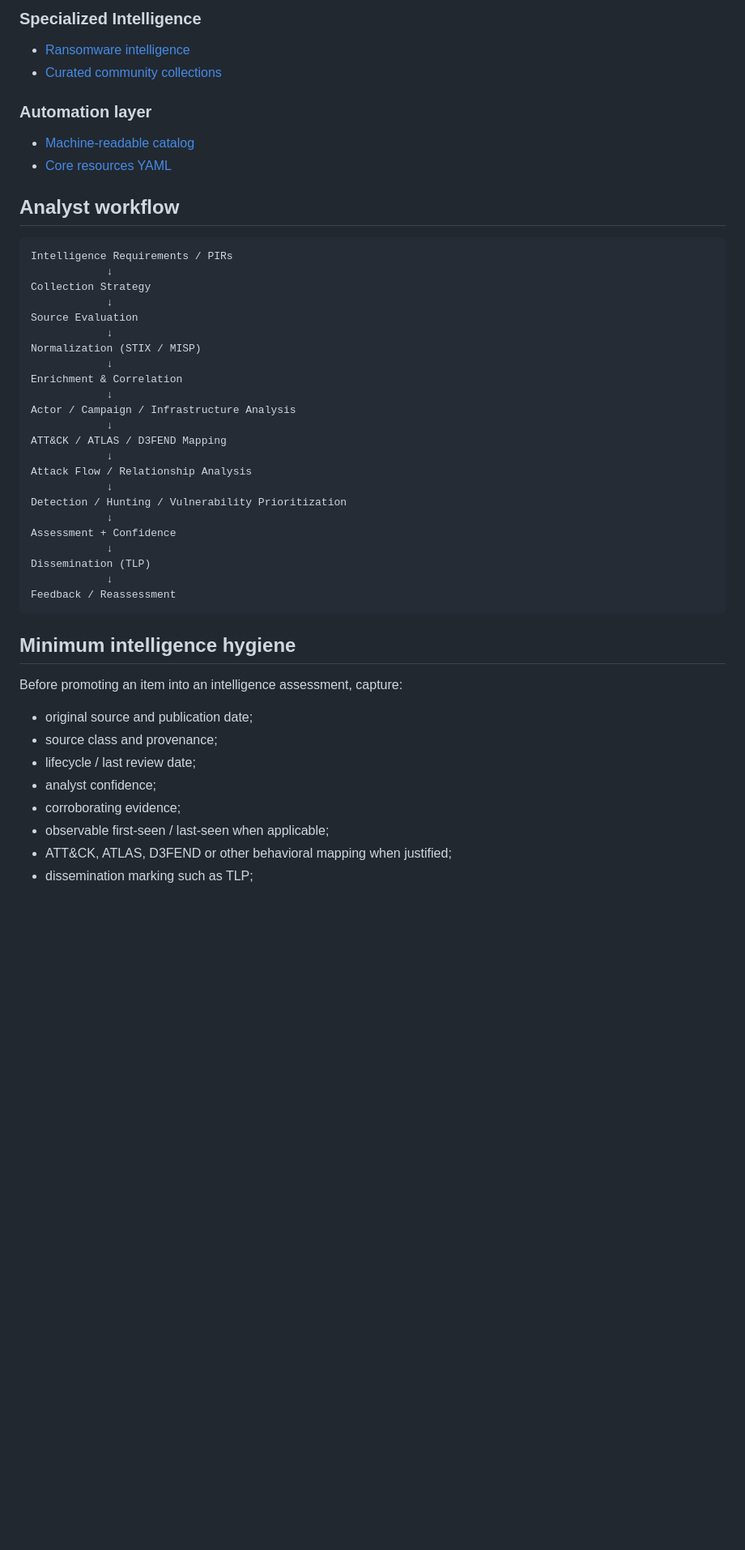
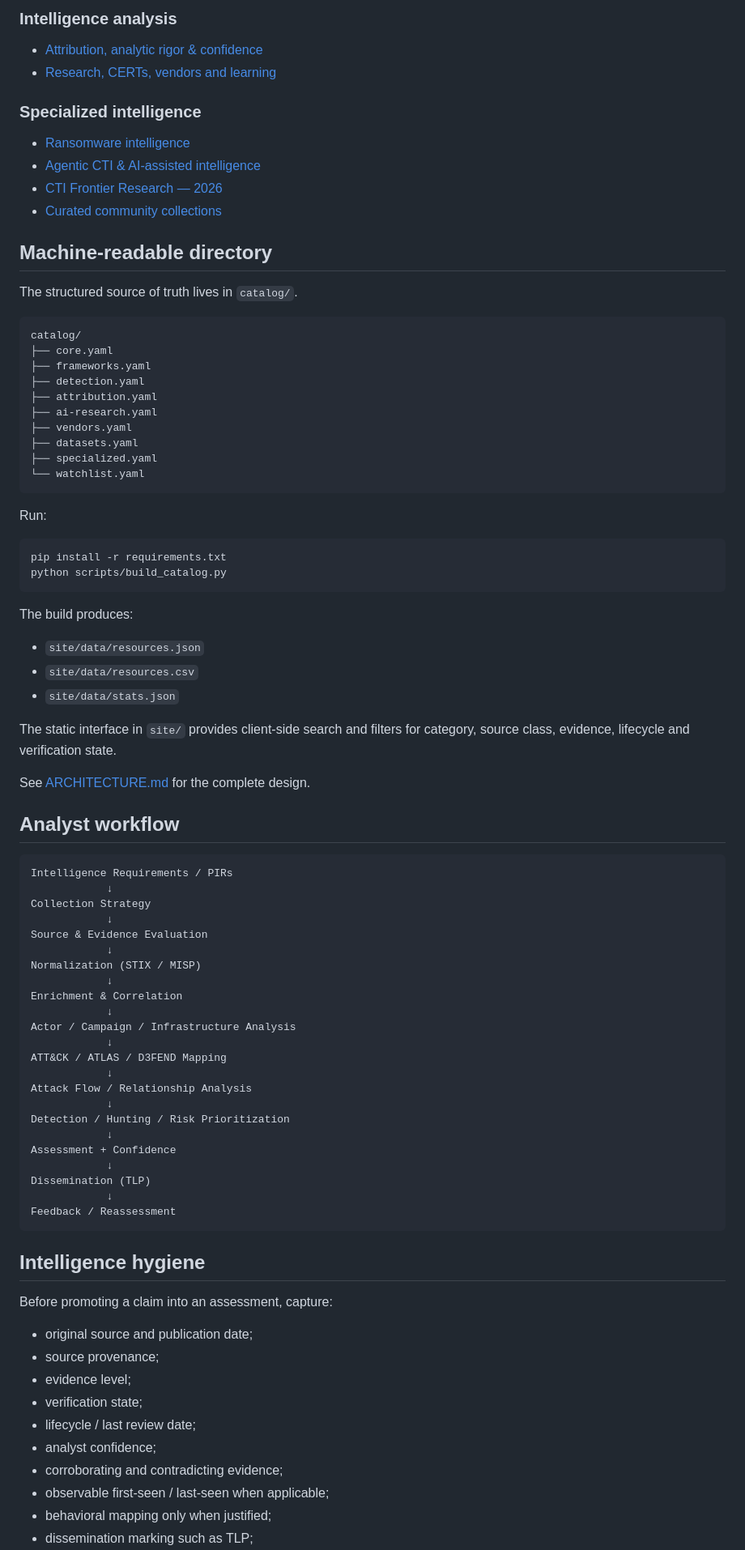
Before and after one commit to Ridd1kulusC0d3r/Cyber_Threat_intelligence-Internals, a Markdown page: README.md, the part around one of its changes. Shown at 81% size. GitHub-like rendering; blank space fills up the shorter version.

````diff
--- a/README.md
+++ b/README.md
@@ -61,11 +70,47 @@ A historically important project is not automatically a good choice for a new de
 
-### Specialized Intelligence
+### Intelligence analysis
+- [Attribution, analytic rigor & confidence](docs/attribution-analytics.md)
+- [Research, CERTs, vendors and learning](docs/research-learning.md)
+
+### Specialized intelligence
 - [Ransomware intelligence](docs/ransomware-intelligence.md)
+- [Agentic CTI & AI-assisted intelligence](docs/agentic-cti.md)
+- [CTI Frontier Research — 2026](docs/frontier-research-2026.md)
 - [Curated community collections](docs/curated-collections.md)
 
-### Automation layer
-- [Machine-readable catalog](catalog/README.md)
-- [Core resources YAML](catalog/core.yaml)
+## Machine-readable directory
+
+The structured source of truth lives in `catalog/`.
+
+```text
+catalog/
+├── core.yaml
+├── frameworks.yaml
+├── detection.yaml
+├── attribution.yaml
+├── ai-research.yaml
+├── vendors.yaml
+├── datasets.yaml
+├── specialized.yaml
+└── watchlist.yaml
+```
+
+Run:
+
+```bash
+pip install -r requirements.txt
+python scripts/build_catalog.py
+```
+
+The build produces:
+
+- `site/data/resources.json`
+- `site/data/resources.csv`
+- `site/data/stats.json`
+
+The static interface in `site/` provides client-side search and filters for category, source class, evidence, lifecycle and verification state.
+
+See [ARCHITECTURE.md](ARCHITECTURE.md) for the complete design.
 
 ## Analyst workflow
 
@@ -74,7 +119,7 @@ Intelligence Requirements / PIRs
             ↓
 Collection Strategy
             ↓
-Source Evaluation
+Source & Evidence Evaluation
             ↓
 Normalization (STIX / MISP)
             ↓
@@ -86,7 +131,7 @@ ATT&CK / ATLAS / D3FEND Mapping
             ↓
 Attack Flow / Relationship Analysis
             ↓
-Detection / Hunting / Vulnerability Prioritization
+Detection / Hunting / Risk Prioritization
             ↓
 Assessment + Confidence
             ↓
@@ -95,15 +140,17 @@ Dissemination (TLP)
 Feedback / Reassessment
 ```
 
-## Minimum intelligence hygiene
+## Intelligence hygiene
 
-Before promoting an item into an intelligence assessment, capture:
+Before promoting a claim into an assessment, capture:
 
 - original source and publication date;
-- source class and provenance;
+- source provenance;
+- evidence level;
+- verification state;
 - lifecycle / last review date;
 - analyst confidence;
-- corroborating evidence;
+- corroborating and contradicting evidence;
 - observable first-seen / last-seen when applicable;
-- ATT&CK, ATLAS, D3FEND or other behavioral mapping when justified;
+- behavioral mapping only when justified;
 - dissemination marking such as TLP;
````
Also changed, not shown: other parts of README.md (+65 -45 lines).
